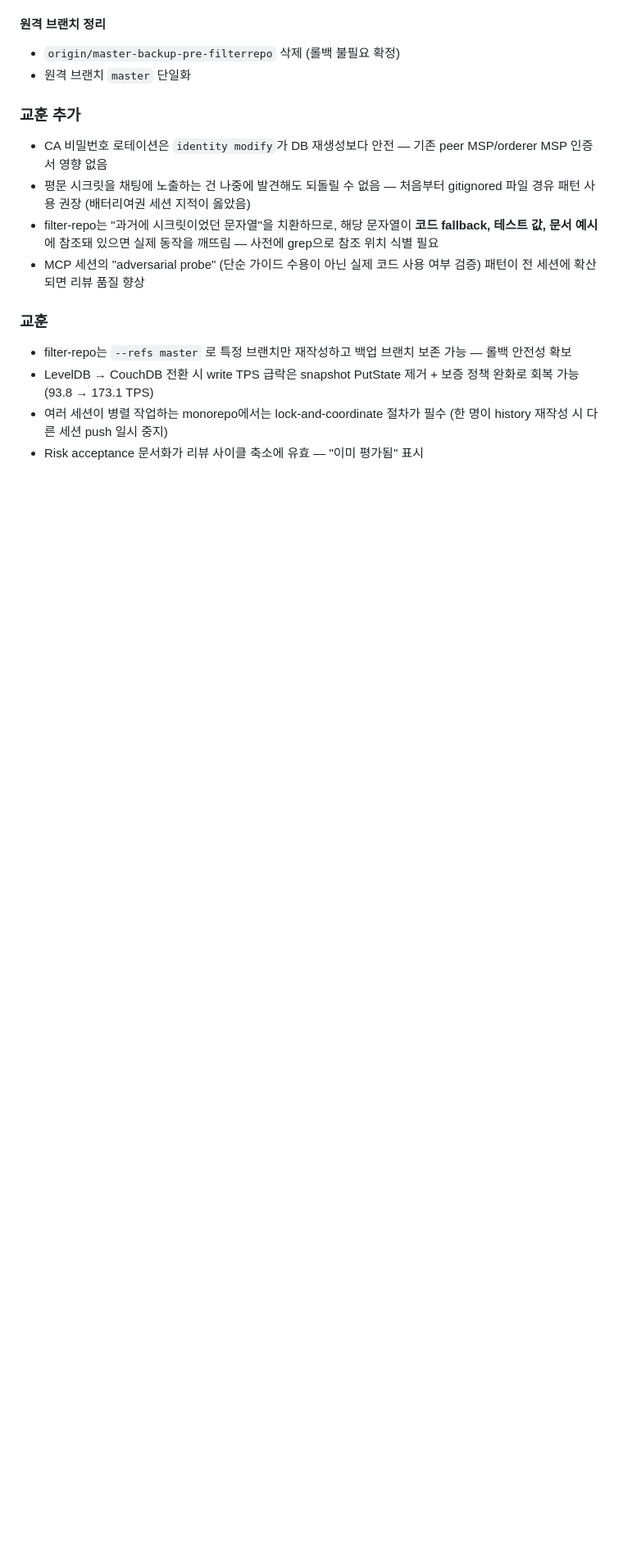
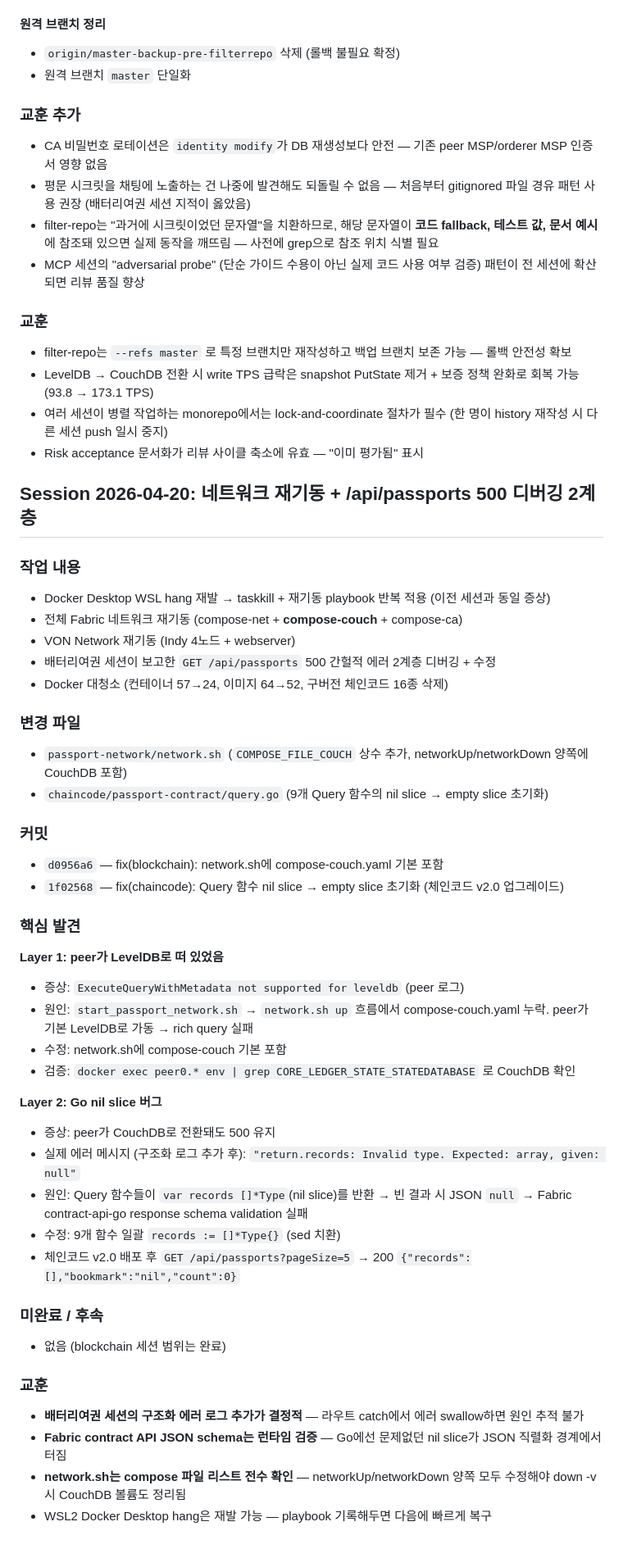
Before and after one commit to 727HC/BMS-Secure-Communication, a Markdown page: wiki/blockchain/activity-log.md, the part around the change. Shown at 82% size. GitHub-like rendering; blank space fills up the shorter version.

Commit message:
docs(wiki): activity-log Session 2026-04-20 추가
네트워크 재기동 + /api/passports 500 디버깅 2계층 기록:
- Layer 1: peer가 LevelDB로 떠있던 문제 (network.sh compose-couch 누락)
- Layer 2: Go nil slice 버그 (9개 Query 함수)
- 커밋 참조: d0956a6, 1f02568

Co-Authored-By: Claude Opus 4.7 (1M context) <noreply@anthropic.com>

```diff
--- a/wiki/blockchain/activity-log.md
+++ b/wiki/blockchain/activity-log.md
@@ -296,6 +296,47 @@ filter-repo가 `adminpw`, `change-me-in-production` 등을 `REMOVED_SECRET_ROTAT
 - 여러 세션이 병렬 작업하는 monorepo에서는 lock-and-coordinate 절차가 필수 (한 명이 history 재작성 시 다른 세션 push 일시 중지)
 - Risk acceptance 문서화가 리뷰 사이클 축소에 유효 — "이미 평가됨" 표시
 
+## Session 2026-04-20: 네트워크 재기동 + /api/passports 500 디버깅 2계층
+
+### 작업 내용
+- Docker Desktop WSL hang 재발 → taskkill + 재기동 playbook 반복 적용 (이전 세션과 동일 증상)
+- 전체 Fabric 네트워크 재기동 (compose-net + **compose-couch** + compose-ca)
+- VON Network 재기동 (Indy 4노드 + webserver)
+- 배터리여권 세션이 보고한 `GET /api/passports` 500 간헐적 에러 2계층 디버깅 + 수정
+- Docker 대청소 (컨테이너 57→24, 이미지 64→52, 구버전 체인코드 16종 삭제)
+
+### 변경 파일
+- `passport-network/network.sh` (`COMPOSE_FILE_COUCH` 상수 추가, networkUp/networkDown 양쪽에 CouchDB 포함)
+- `chaincode/passport-contract/query.go` (9개 Query 함수의 nil slice → empty slice 초기화)
+
+### 커밋
+- `d0956a6` — fix(blockchain): network.sh에 compose-couch.yaml 기본 포함
+- `1f02568` — fix(chaincode): Query 함수 nil slice → empty slice 초기화 (체인코드 v2.0 업그레이드)
+
+### 핵심 발견
+
+**Layer 1: peer가 LevelDB로 떠 있었음**
+- 증상: `ExecuteQueryWithMetadata not supported for leveldb` (peer 로그)
+- 원인: `start_passport_network.sh` → `network.sh up` 흐름에서 compose-couch.yaml 누락. peer가 기본 LevelDB로 가동 → rich query 실패
+- 수정: network.sh에 compose-couch 기본 포함
+- 검증: `docker exec peer0.* env | grep CORE_LEDGER_STATE_STATEDATABASE` 로 CouchDB 확인
+
+**Layer 2: Go nil slice 버그**
+- 증상: peer가 CouchDB로 전환돼도 500 유지
+- 실제 에러 메시지 (구조화 로그 추가 후): `"return.records: Invalid type. Expected: array, given: null"`
+- 원인: Query 함수들이 `var records []*Type`(nil slice)를 반환 → 빈 결과 시 JSON `null` → Fabric contract-api-go response schema validation 실패
+- 수정: 9개 함수 일괄 `records := []*Type{}` (sed 치환)
+- 체인코드 v2.0 배포 후 `GET /api/passports?pageSize=5` → 200 `{"records":[],"bookmark":"nil","count":0}`
+
+### 미완료 / 후속
+- 없음 (blockchain 세션 범위는 완료)
+
+### 교훈
+- **배터리여권 세션의 구조화 에러 로그 추가가 결정적** — 라우트 catch에서 에러 swallow하면 원인 추적 불가
+- **Fabric contract API JSON schema는 런타임 검증** — Go에선 문제없던 nil slice가 JSON 직렬화 경계에서 터짐
+- **network.sh는 compose 파일 리스트 전수 확인** — networkUp/networkDown 양쪽 모두 수정해야 down -v 시 CouchDB 볼륨도 정리됨
+- WSL2 Docker Desktop hang은 재발 가능 — playbook 기록해두면 다음에 빠르게 복구
+
 <!--
 ## Session N 템플릿
 
```
